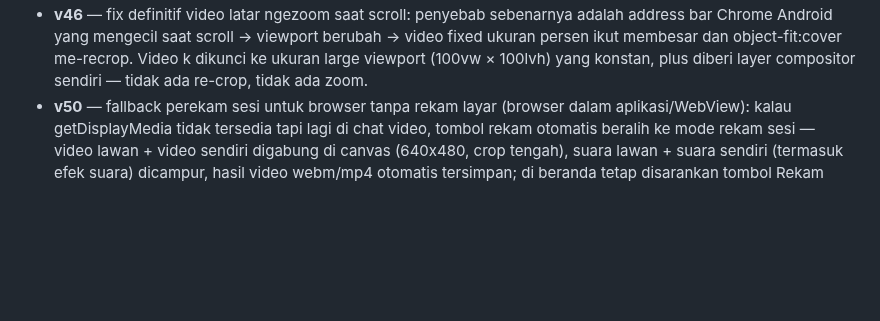
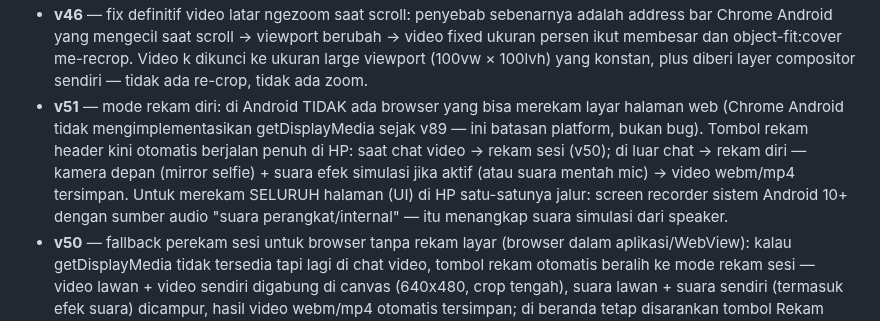
Before and after one commit to akmalseptain/lauchat, a Markdown page: README.md, the part around the change. Drawn GitHub-style; blank space fills up the shorter version.

Commit message:
docs: changelog v51 (mode rekam diri untuk Android)

```diff
--- a/README.md
+++ b/README.md
@@ -140,6 +140,7 @@ docs/img/    — mockup UI untuk dokumentasi
 - **v44** — suara CEWEK/COWOK diganti ke Signalsmith Stretch (library pitch/formant shifter open source MIT kelas industri, WASM ter-vendored utuh di file): pitch ±7 semitone dengan geser formant ±2.5 semitone terkompensasi + tonality preservation, block 40ms (latency 40ms), jauh lebih halus dari PSOLA lama; preset lama tetap jadi fallback otomatis kalau WASM gagal dimuat.
 - **v45** — fix video latar ikut membesar saat scroll di Chrome Android (backdrop-filter di header scrolled memicu bug magnifikasi elemen fixed — diganti latar solid 94%); suara CEWEK/COWOK dinaikkan ke ±9 semitone dengan formant ±4 semitone + block 60ms + splitComputation (kualitas & pitch tracking jauh lebih stabil di shift besar, clarity output bahkan naik); toast simulasi/ejak kini menampilkan engine aktif (Stretch/PSOLA) untuk memudahkan diagnosis.
 - **v46** — fix definitif video latar ngezoom saat scroll: penyebab sebenarnya adalah address bar Chrome Android yang mengecil saat scroll → viewport berubah → video fixed ukuran persen ikut membesar dan object-fit:cover me-recrop. Video k dikunci ke ukuran large viewport (100vw × 100lvh) yang konstan, plus diberi layer compositor sendiri — tidak ada re-crop, tidak ada zoom.
+- **v51** — mode rekam diri: di Android TIDAK ada browser yang bisa merekam layar halaman web (Chrome Android tidak mengimplementasikan getDisplayMedia sejak v89 — ini batasan platform, bukan bug). Tombol rekam header kini otomatis berjalan penuh di HP: saat chat video → rekam sesi (v50); di luar chat → rekam diri — kamera depan (mirror selfie) + suara efek simulasi jika aktif (atau suara mentah mic) → video webm/mp4 tersimpan. Untuk merekam SELURUH halaman (UI) di HP satu-satunya jalur: screen recorder sistem Android 10+ dengan sumber audio "suara perangkat/internal" — itu menangkap suara simulasi dari speaker.
 - **v50** — fallback perekam sesi untuk browser tanpa rekam layar (browser dalam aplikasi/WebView): kalau getDisplayMedia tidak tersedia tapi lagi di chat video, tombol rekam otomatis beralih ke mode rekam sesi — video lawan + video sendiri digabung di canvas (640x480, crop tengah), suara lawan + suara sendiri (termasuk efek suara) dicampur, hasil video webm/mp4 otomatis tersimpan; di beranda tetap disarankan tombol Rekam audio atau buka di Chrome.
 - **v49** — tombol rekam seluruh halaman: ikon titik merah di header merekam layar app dari dalam (getDisplayMedia + MediaRecorder) — video UI + suara internal app ikut terekam; saat efek suara aktif di chat, suara efek sendiri (yang tidak terdengar lokal) otomatis dicampur ke rekaman; timer durasi di header; tap ikon lagi = stop & auto-download webm/mp4; tidak dukung di iPhone Safari (pakai tombol Rekam audio).
 - **v48** — tombol REKAM di panel simulasi suara: masalah user "recorder layar cuma nangkep suara mic/keluarnya, suara hasil simulasi gak kerekam" — sekarang panel simulasi punya tombol rekam internal yang menyadap output rantai efek langsung di Web Audio (MediaStreamDestination + MediaRecorder), bukan mikrofon: hasil rekaman = persis suara hasil efek yang terdengar di speaker, tanpa bocoran suara luar. Format auto webm/opus (Android/Chrome) atau m4a (iOS fallback), timer MM:SS di tombol, auto-download ke folder Download dengan nama lauchat-<preset>-<unix>.webm. Perekaman otomatis selesai (dan tersimpan) saat ganti preset, STOP, atau keluar dari beranda.
```
